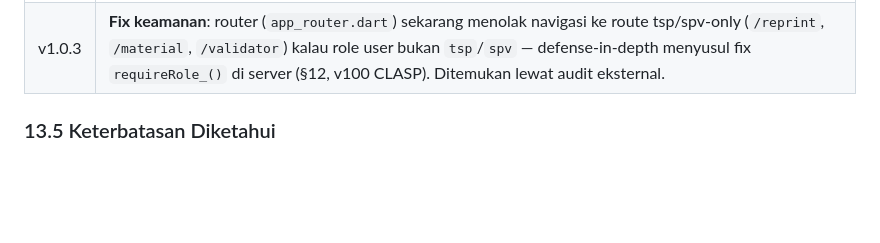
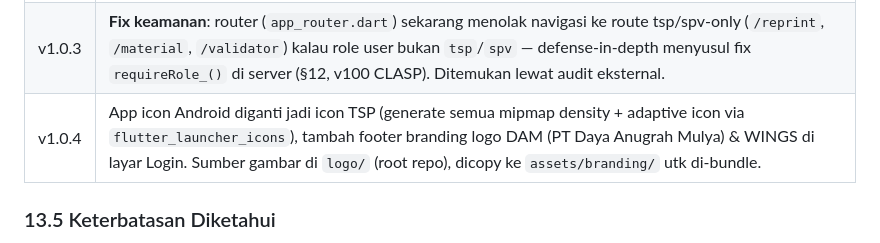
Before and after one commit to imannurchaedi-max/TSP, a Markdown page: dokumentasi/ARSITEKTUR.md, the part around the change. Drawn GitHub-style; blank space fills up the shorter version.

Commit message:
Update dokumentasi arsitektur: entri rilis v1.0.4 (app icon + branding DAM/WINGS)

```diff
--- a/dokumentasi/ARSITEKTUR.md
+++ b/dokumentasi/ARSITEKTUR.md
@@ -312,6 +312,7 @@ AppBar layar Scan:
 | v1.0.1 | Fix `android:label` (tampil "tsp_modul" bukan "TSP Modul" di bawah ikon HP). |
 | v1.0.2 | **Fix kritis**: login selalu gagal ("Respons server tidak dikenali HTTP 302") — Dio tidak auto-follow redirect Apps Script utk POST (lihat §12, kuirk redirect). Ditemukan saat testing pertama di HP fisik. |
 | v1.0.3 | **Fix keamanan**: router (`app_router.dart`) sekarang menolak navigasi ke route tsp/spv-only (`/reprint`, `/material`, `/validator`) kalau role user bukan `tsp`/`spv` — defense-in-depth menyusul fix `requireRole_()` di server (§12, v100 CLASP). Ditemukan lewat audit eksternal. |
+| v1.0.4 | App icon Android diganti jadi icon TSP (generate semua mipmap density + adaptive icon via `flutter_launcher_icons`), tambah footer branding logo DAM (PT Daya Anugrah Mulya) & WINGS di layar Login. Sumber gambar di `logo/` (root repo), dicopy ke `assets/branding/` utk di-bundle. |
 
 ### 13.5 Keterbatasan Diketahui
 
```
